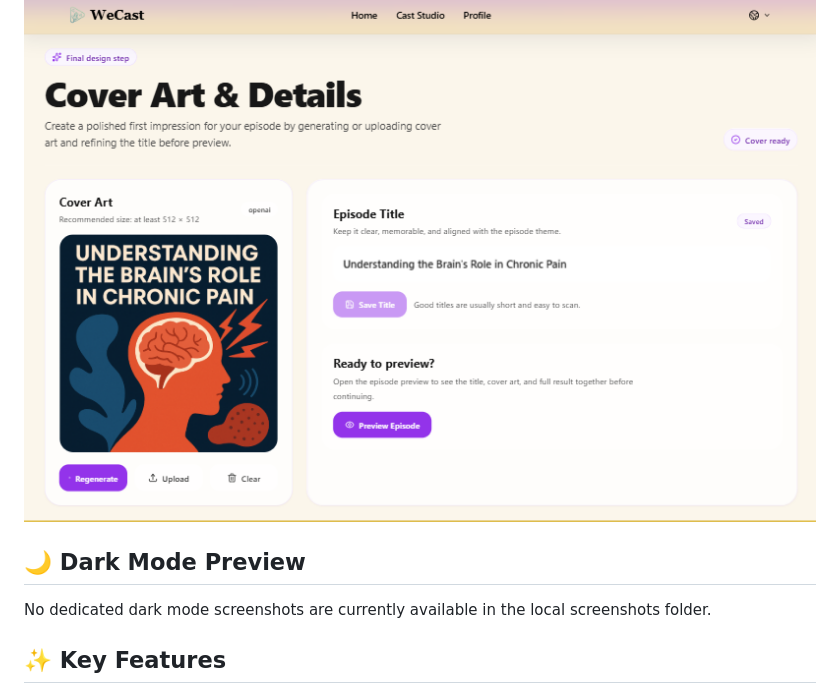
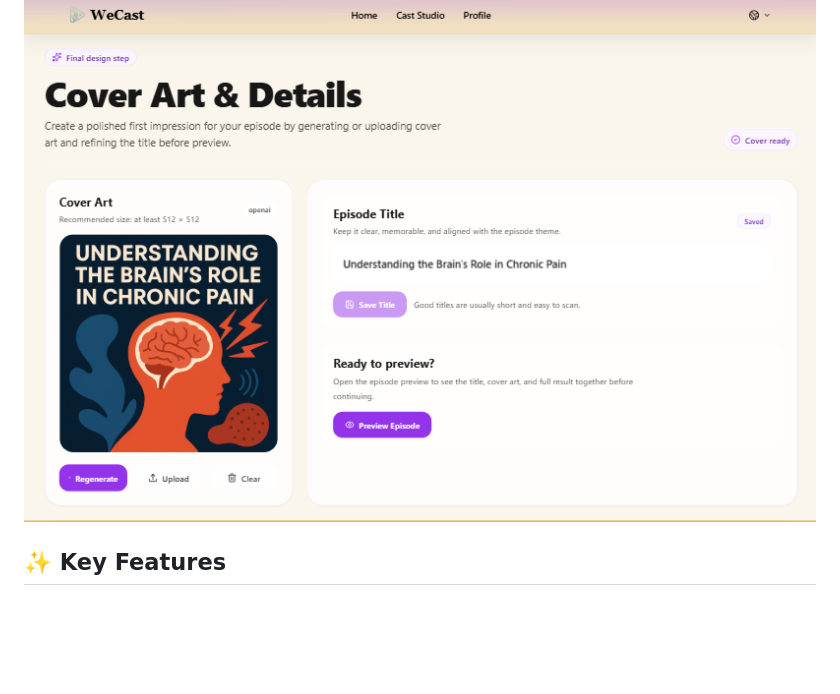
Before and after one commit to Flwa2/2025_GP_Group2, a Markdown page: README.md, the part around the change. GitHub-like rendering; blank space fills up the shorter version.

Commit message:
Remove README dark mode placeholder

```diff
--- a/README.md
+++ b/README.md
@@ -67,10 +67,6 @@ WeCast follows a client-server architecture:
 ### Cover Art / Final Output
 
 ![Cover Art Generation](docs/images/cover-art-generation.png)
-
-## 🌙 Dark Mode Preview
-
-No dedicated dark mode screenshots are currently available in the local screenshots folder.
 
 ## ✨ Key Features
 
```
